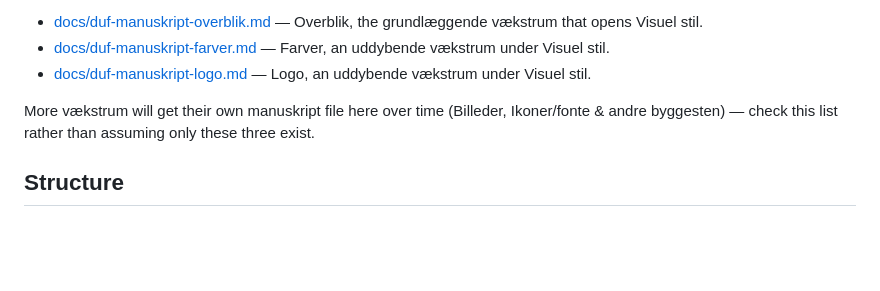
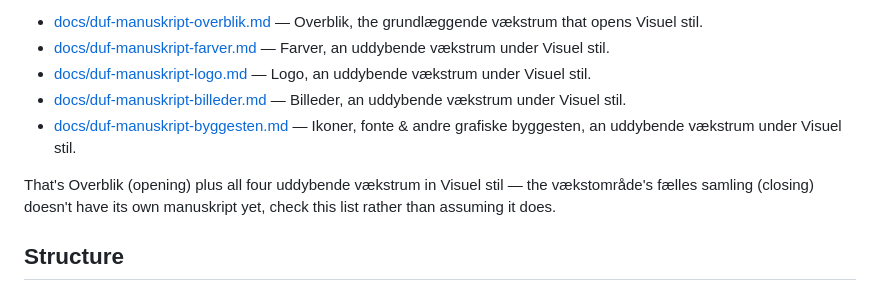
Before and after one commit to SophiaHesteng/DUF, a Markdown page: CLAUDE.md, the part around the change. GitHub-like rendering; blank space fills up the shorter version.

Commit message:
Manuskripter billeder + byggesten

```diff
--- a/CLAUDE.md
+++ b/CLAUDE.md
@@ -17,8 +17,10 @@ The docs above are templates — they define structure and fields, not a specifi
 - [docs/duf-manuskript-overblik.md](docs/duf-manuskript-overblik.md) — Overblik, the grundlæggende vækstrum that opens Visuel stil.
 - [docs/duf-manuskript-farver.md](docs/duf-manuskript-farver.md) — Farver, an uddybende vækstrum under Visuel stil.
 - [docs/duf-manuskript-logo.md](docs/duf-manuskript-logo.md) — Logo, an uddybende vækstrum under Visuel stil.
+- [docs/duf-manuskript-billeder.md](docs/duf-manuskript-billeder.md) — Billeder, an uddybende vækstrum under Visuel stil.
+- [docs/duf-manuskript-byggesten.md](docs/duf-manuskript-byggesten.md) — Ikoner, fonte & andre grafiske byggesten, an uddybende vækstrum under Visuel stil.
 
-More vækstrum will get their own manuskript file here over time (Billeder, Ikoner/fonte & andre byggesten) — check this list rather than assuming only these three exist.
+That's Overblik (opening) plus all four uddybende vækstrum in Visuel stil — the vækstområde's fælles samling (closing) doesn't have its own manuskript yet, check this list rather than assuming it does.
 
 ## Structure
 
```
Also changed, not shown: docs/duf-manuskript-billeder.md (added, +144 -0 lines), docs/duf-manuskript-byggesten.md (added, +137 -0 lines).
